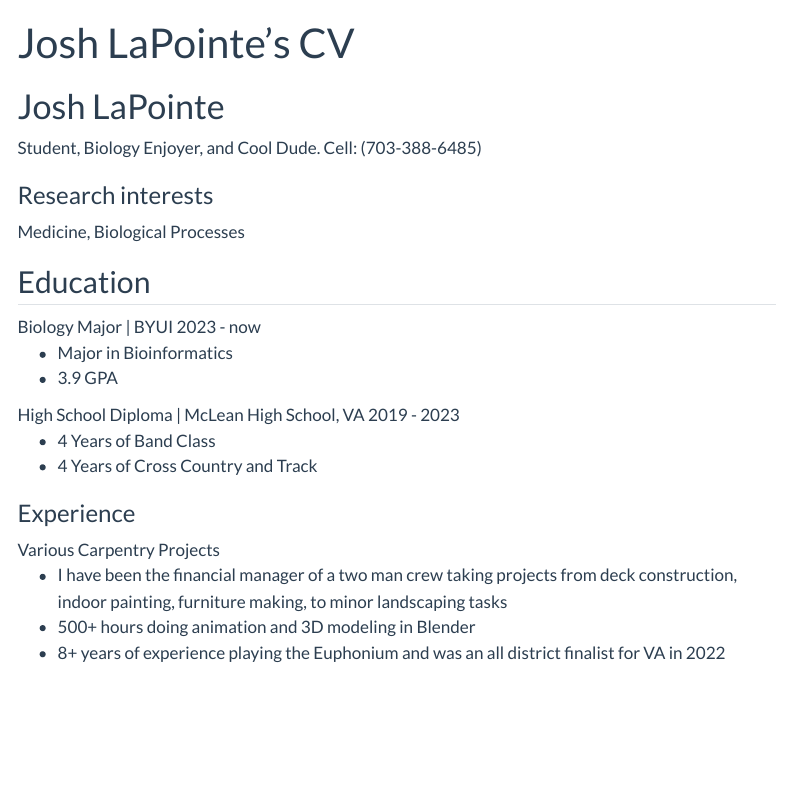
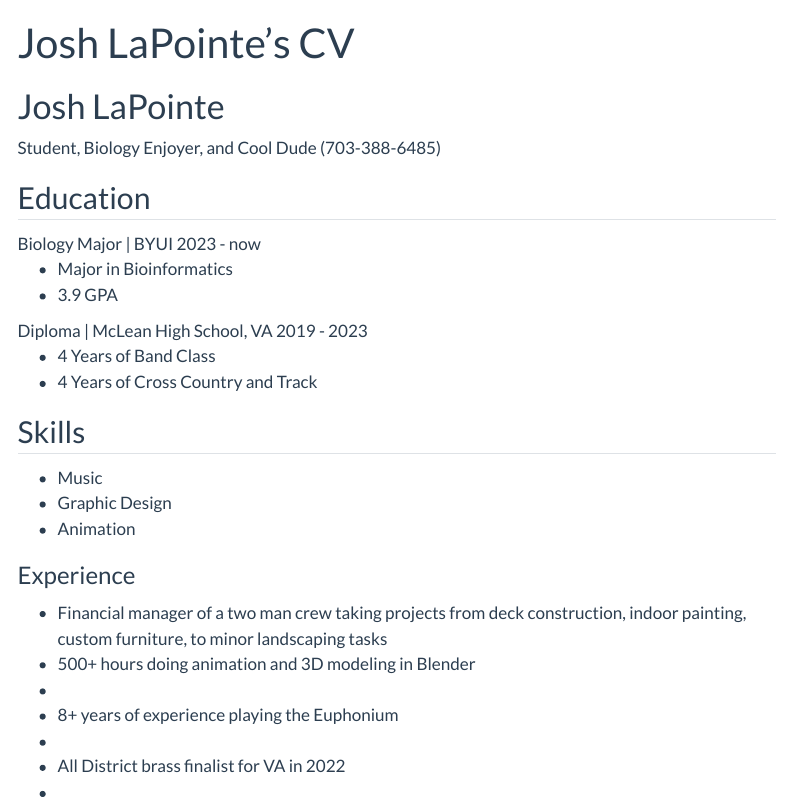
Before and after one commit to MilkshakePurchaser/DS250_PROJECT_6, a Quarto document (resume.qmd): the page in a window 1100 px wide, from its top. Rendered offline with R 4.5, knitr and Pandoc in place of Quarto, with nearby package versions; menus at the side of the page are left out.

Commit message:
Final change

```diff
--- a/resume.qmd
+++ b/resume.qmd
@@ -3,7 +3,7 @@ layout: cv
 title: Josh LaPointe's CV
 ---
 # Josh LaPointe
-Student, Biology Enjoyer, and Cool Dude. Cell: (703-388-6485)
+Student, Biology Enjoyer, and Cool Dude (703-388-6485)
 
 <!-- <div id="webaddress"> -->
 <!-- <a href="isaac@applesdofall.org">isaac@applesdofall.org</a> -->
@@ -11,10 +11,6 @@ Student, Biology Enjoyer, and Cool Dude. Cell: (703-388-6485)
 <!-- </div> -->
 
 
-
-### Research interests
-
-Medicine, Biological Processes
 
 
 ## Education
@@ -25,20 +21,27 @@ Biology Major | BYUI 2023 - now
   <li>3.9 GPA</li>
 </ul>
 
-High School Diploma | McLean High School, VA 2019 - 2023
+Diploma | McLean High School, VA 2019 - 2023
 <ul>
   <li>4 Years of Band Class</li>
   <li>4 Years of Cross Country and Track</li>
 </ul>
 
+## Skills
+<ul>
+  <li>Music</li>
+  <li>Graphic Design</li>
+  <li>Animation</li>
+</ul>
 
 ### Experience
-Various Carpentry Projects
 <ul>
-  <li>I have been the financial manager of a two man crew taking projects from deck construction, indoor painting, furniture making, to minor landscaping tasks</li>
-  <li>500+ hours doing animation and 3D modeling in Blender</li>
-  <li>8+ years of experience playing the Euphonium and was an all district finalist for VA in 2022 </li>
+  <li>Financial manager of a two man crew taking projects from deck construction, indoor painting, custom furniture, to minor landscaping tasks</li>
+  <li>500+ hours doing animation and 3D modeling in Blender<li>
+  <li>8+ years of experience playing the Euphonium<li>
+  <li>All District brass finalist for VA in 2022<li>
 </ul>
+
 
 
 
```
Also changed, not shown: 2 other files.
